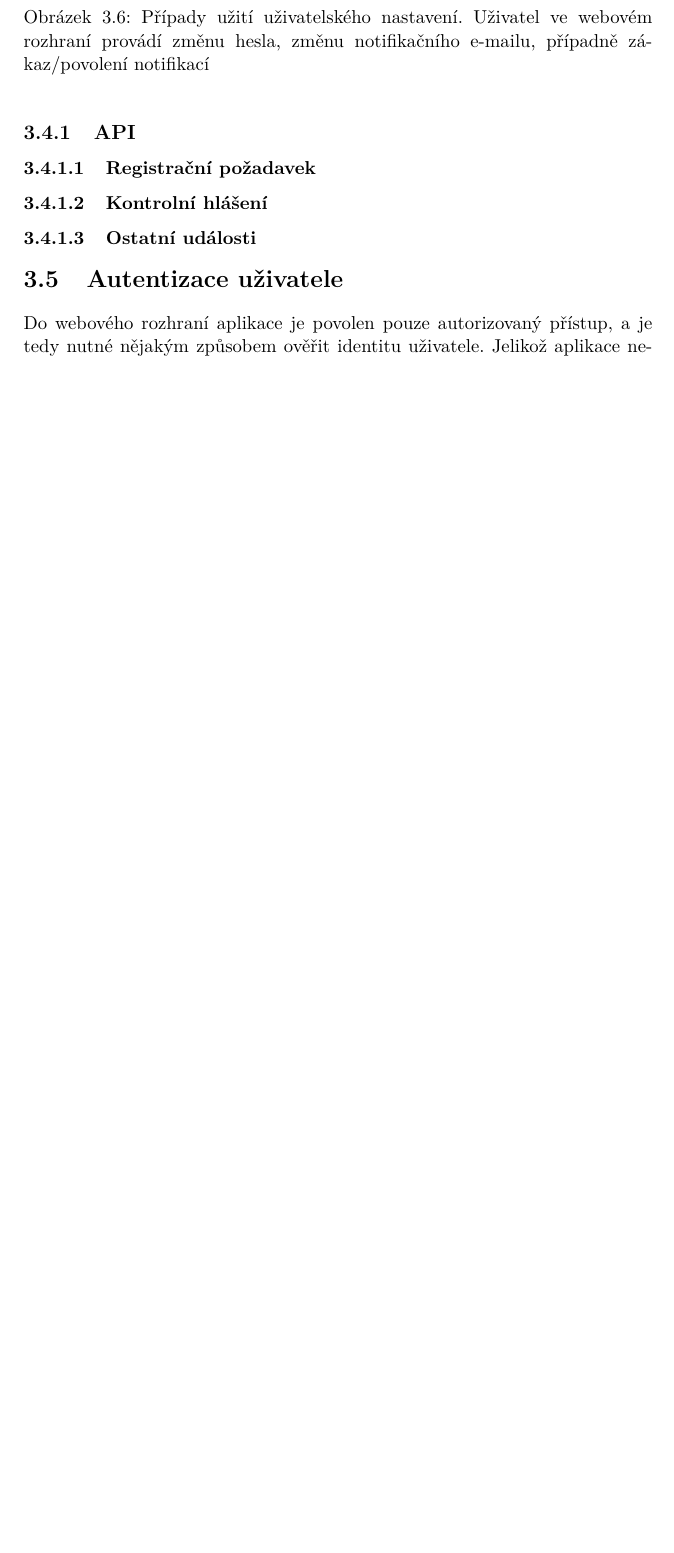
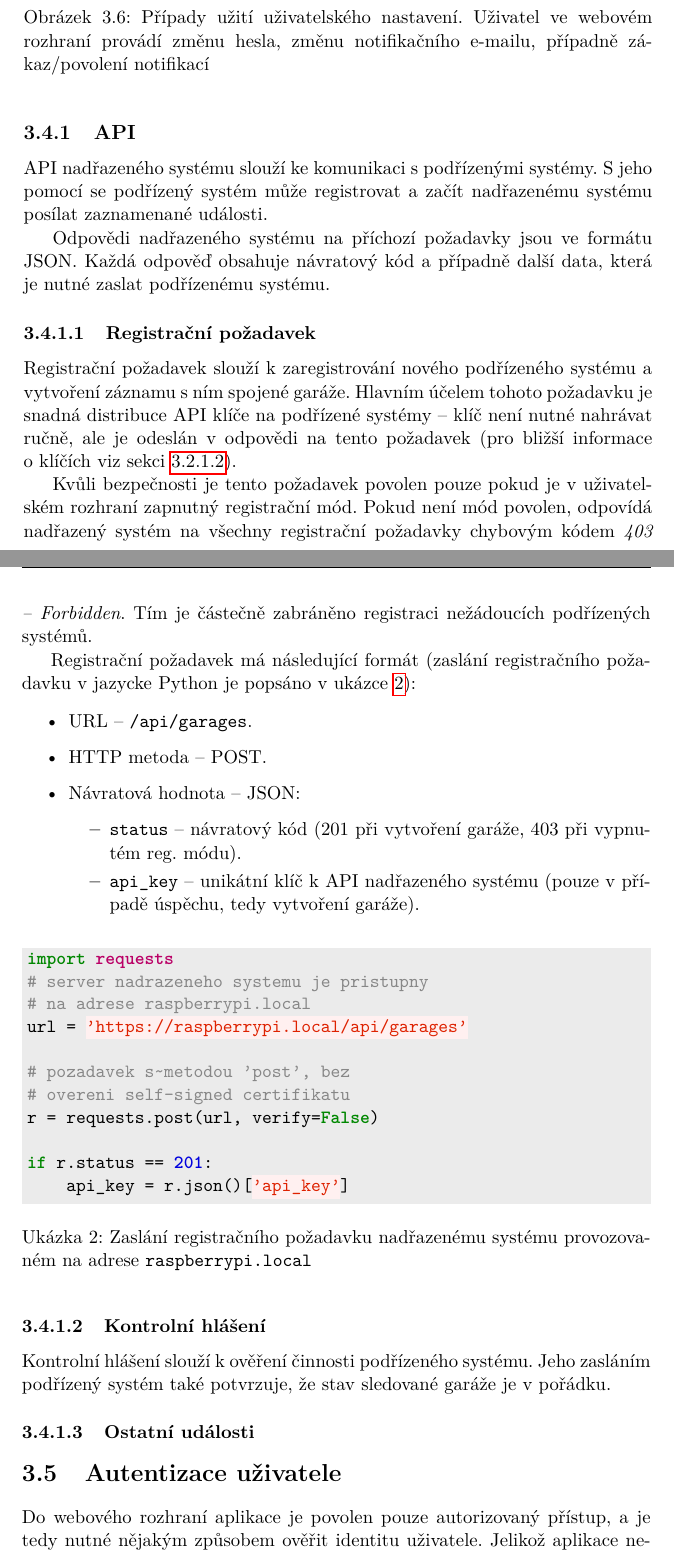
Before and after one commit to ggljzr/mi-dip, a LaTeX thesis (DP_Cervenka_Ondrej_2018.tex, which reads chapters/navrh.tex): part of page 48 of 73 before the commit and two parts of pages 48 and 49 of 73 after it, the two joined at a grey line, cut so that both start at the same text, the shorter picture padded with empty space. Compiled offline with pdfLaTeX.

Commit message:
api section in design (wip)

```diff
--- a/chapters/navrh.tex
+++ b/chapters/navrh.tex
@@ -208,6 +208,45 @@ Druhá část zpracovává požadavky podřízených systémů. Zde definovaná
 
 %https://docs.microsoft.com/en-us/azure/architecture/best-practices/api-design
 
+API nadřazeného systému slouží ke komunikaci s~podřízenými systémy. S~jeho pomocí se podřízený systém může registrovat a začít nadřazenému systému posílat zaznamenané události.
+
+Odpovědi nadřazeného systému na příchozí požadavky jsou ve formátu JSON. Každá odpověď obsahuje návratový kód a případně další data, která je nutné zaslat podřízenému systému.
+
 \subsubsection{Registrační požadavek}
 
+Registrační požadavek slouží k~zaregistrování nového podřízeného systému a vytvoření záznamu s~ním spojené garáže. Hlavním účelem tohoto požadavku je snadná distribuce API klíče na podřízené systémy -- klíč není nutné nahrávat ručně, ale je odeslán v~odpovědi na tento požadavek (pro bližší informace o~klíčích viz sekci \ref{sec:de_apikeys}).
+
+Kvůli bezpečnosti je tento požadavek povolen pouze pokud je v~uživatelském rozhraní zapnutný registrační mód. Pokud není mód povolen, odpovídá nadřazený systém na všechny registrační požadavky chybovým kódem \textit{403 -- Forbidden}. Tím je částečně zabráněno registraci nežádoucích podřízených systémů.
+
+Registrační požadavek má následující formát (zaslání registračního požadavku v~jazycke Python je popsáno v~ukázce \ref{lst:api_reg}):
+
+\begin{itemize}
+    \item URL -- \texttt{/api/garages}.
+    \item HTTP metoda -- POST.
+    \item Návratová hodnota -- JSON:
+    \begin{itemize}
+        \item \texttt{status} -- návratový kód (201 při vytvoření garáže, 403 při vypnutém reg. módu).
+        \item \texttt{api\_key} -- unikátní klíč k~API nadřazeného systému (pouze v~případě úspěchu, tedy vytvoření garáže).
+    \end{itemize}
+\end{itemize}
+
+\begin{listing}[htbp]
+\caption{\label{lst:api_reg} Zaslání registračního požadavku nadřazenému systému provozovaném na adrese \texttt{raspberrypi.local}}
+\begin{minted}[bgcolor=codebg]{python}
+import requests
+# server nadrazeneho systemu je pristupny
+# na adrese raspberrypi.local
+url = 'https://raspberrypi.local/api/garages'
+
+# pozadavek s~metodou 'post', bez
+# overeni self-signed certifikatu
+r = requests.post(url, verify=False)
+
+if r.status == 201:
+    api_key = r.json()['api_key']
+\end{minted}
+\end{listing}
+
 \subsubsection{Kontrolní hlášení}
+
+Kontrolní hlášení slouží k~ověření činnosti podřízeného systému. Jeho zasláním podřízený systém také potvrzuje, že stav sledované garáže je v~pořádku.
@@ -213,0 +258,3 @@ Druhá část zpracovává požadavky podřízených systémů. Zde definovaná
+# server nadrazeneho systemu je pristupny
+# na adrese raspberrypi.local
+url = 'https://raspberrypi.local/api/report_event'
@@ -213,0 +266,5 @@ Druhá část zpracovává požadavky podřízených systémů. Zde definovaná
+# pozadavek s~metodou 'post', bez
+# overeni self-signed certifikatu
+r = requests.post(url, headers=headers,verify=False)
+
+if r.status == 201:
@@ -214,3 +275,4 @@ Druhá část zpracovává požadavky podřízených systémů. Zde definovaná
+\end{listing}
 
 \subsubsection{Ostatní události}
 
```
Also changed, not shown: chapters/navrh.tex (14 more changed lines).
